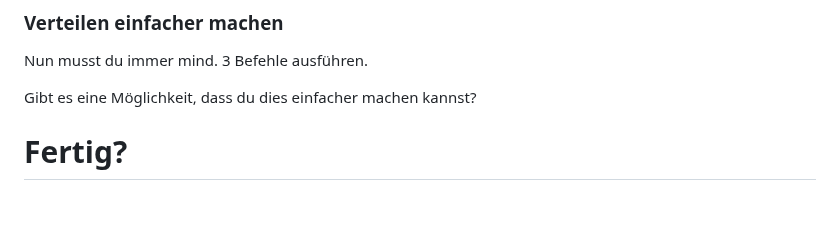
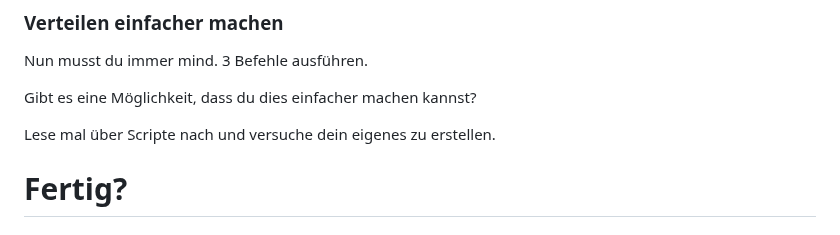
Before and after one commit to Fauli/schnuppern-plattform-entwickler, a Markdown page: README.md, the part around one of its changes. Rendered like a GitHub page; blank space fills up the shorter version.

```diff
--- a/README.md
+++ b/README.md
@@ -54,6 +54,7 @@ Nun musst du immer mind. 3 Befehle ausführen.
 
 Gibt es eine Möglichkeit, dass du dies einfacher machen kannst?
 
+Lese mal über Scripte nach und versuche dein eigenes zu erstellen.
 
 # Fertig?
 
```
Also changed, not shown: other parts of README.md (+1 -3 lines).
